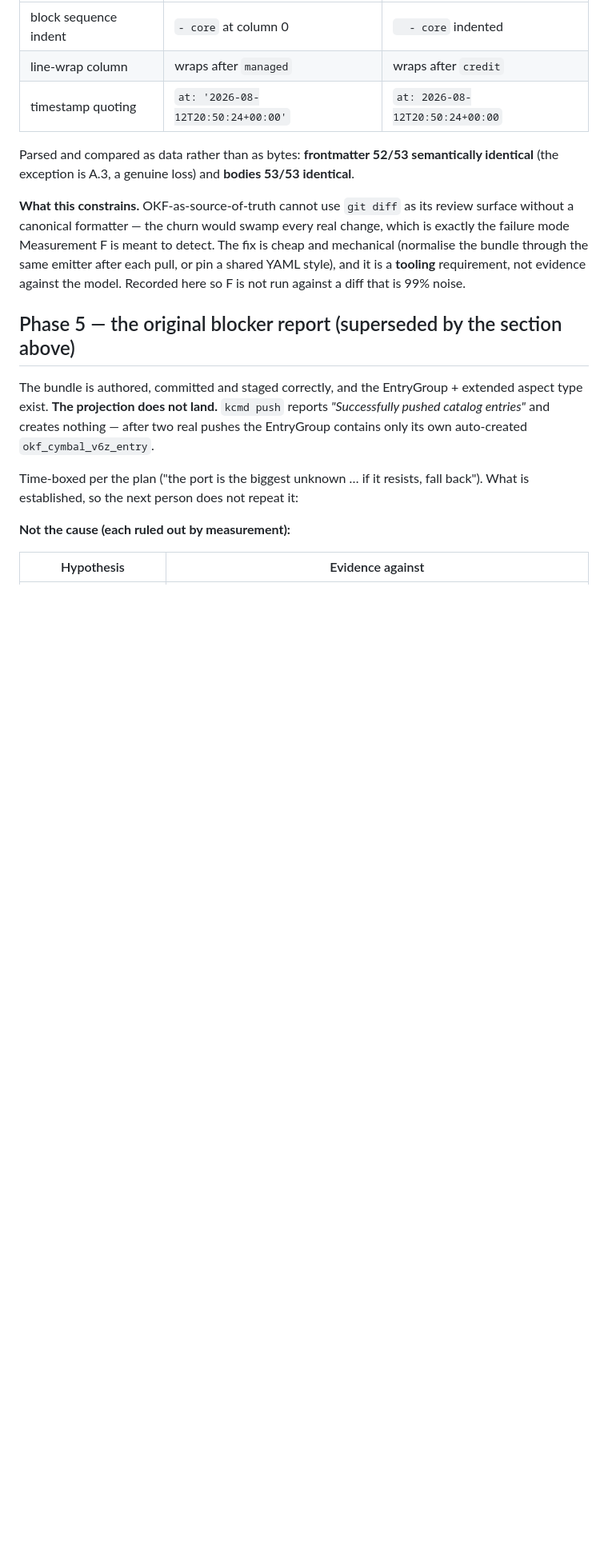
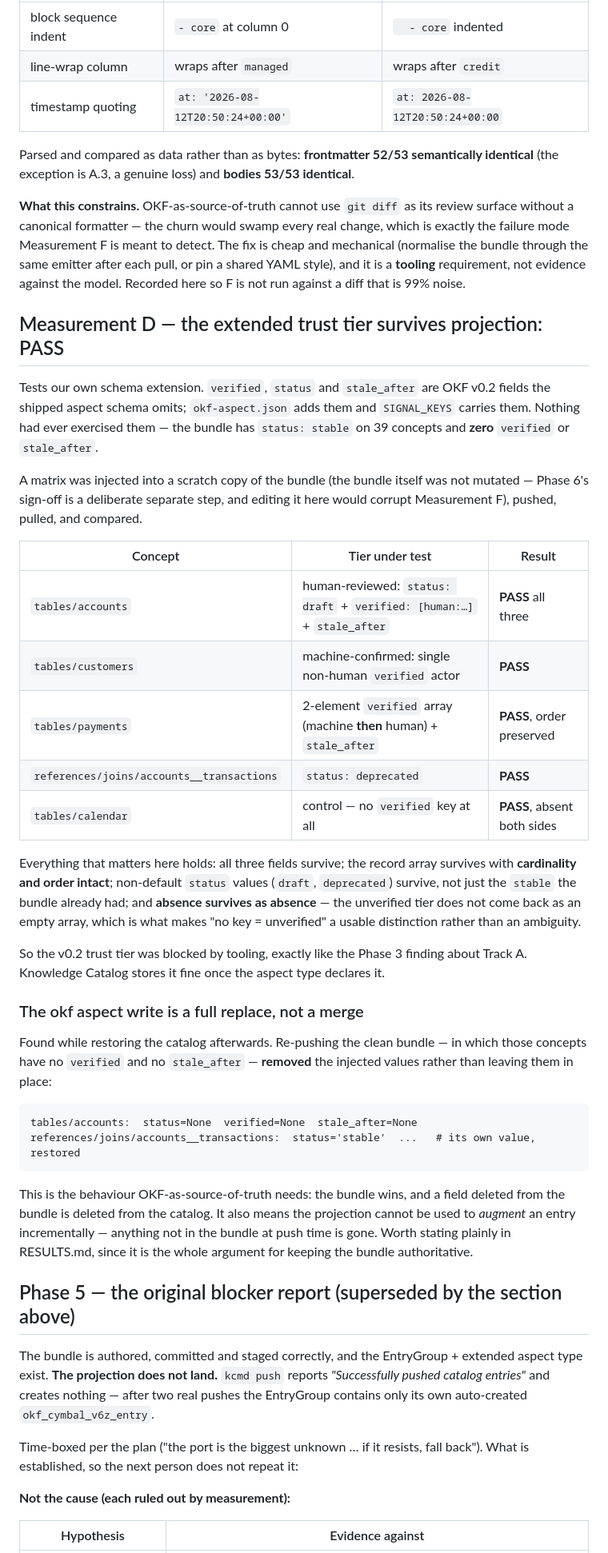
Before and after one commit to Royston88/okf-knowledge-catalog-agent-demo, a Markdown page: MEASUREMENTS.md, the part around the change. Shown at 80% size. GitHub-like rendering; blank space fills up the shorter version.

Commit message:
okf: the trust tier we invented survives the round trip, and the bundle wins
Measurement D. `verified`, `status` and `stale_after` are OKF v0.2 fields the
shipped aspect schema omits and okf-aspect.json adds. Nothing had exercised
them — the bundle carries `status: stable` on 39 concepts and zero of the other
two.

Injected a matrix into a scratch copy of the bundle (not the bundle itself;
Phase 6's sign-off is a deliberate separate step and editing it here would
corrupt Measurement F), pushed, pulled, compared. All five cases pass:

  human-reviewed   status: draft + verified: [human:…] + stale_after
  machine          single non-human verified actor
  two-element      verified: [machine, human] + stale_after
  deprecated       status: deprecated
  control          no verified key at all

The record array survives with cardinality and order intact, non-default
status values survive rather than only the `stable` already present, and
absence survives as absence — the unverified tier does not come back as an
empty array, which is what makes "no key = unverified" a distinction instead of
an ambiguity. Same shape of conclusion as the Phase 3 Track A smoke test: the
v0.2 trust tier was blocked by tooling, never by Knowledge Catalog.

Found while restoring: the okf aspect write is a full REPLACE, not a merge.
Re-pushing the clean bundle removed the injected verified/stale_after rather
than leaving them behind. That is what source-of-truth requires — a field
deleted from the bundle is deleted from the catalog — and it also means the
projection cannot incrementally augment an entry. Catalog restored and verified
clean.

````diff
--- a/MEASUREMENTS.md
+++ b/MEASUREMENTS.md
@@ -335,6 +335,52 @@ each pull, or pin a shared YAML style), and it is a **tooling** requirement, not
 evidence against the model. Recorded here so F is not run against a diff that is
 99% noise.
 
+## Measurement D — the extended trust tier survives projection: PASS
+
+Tests our own schema extension. `verified`, `status` and `stale_after` are OKF
+v0.2 fields the shipped aspect schema omits; `okf-aspect.json` adds them and
+`SIGNAL_KEYS` carries them. Nothing had ever exercised them — the bundle has
+`status: stable` on 39 concepts and **zero** `verified` or `stale_after`.
+
+A matrix was injected into a scratch copy of the bundle (the bundle itself was
+not mutated — Phase 6's sign-off is a deliberate separate step, and editing it
+here would corrupt Measurement F), pushed, pulled, and compared.
+
+| Concept | Tier under test | Result |
+|---|---|---|
+| `tables/accounts` | human-reviewed: `status: draft` + `verified: [human:…]` + `stale_after` | **PASS** all three |
+| `tables/customers` | machine-confirmed: single non-human `verified` actor | **PASS** |
+| `tables/payments` | 2-element `verified` array (machine **then** human) + `stale_after` | **PASS**, order preserved |
+| `references/joins/accounts__transactions` | `status: deprecated` | **PASS** |
+| `tables/calendar` | control — no `verified` key at all | **PASS**, absent both sides |
+
+Everything that matters here holds: all three fields survive; the record array
+survives with **cardinality and order intact**; non-default `status` values
+(`draft`, `deprecated`) survive, not just the `stable` the bundle already had;
+and **absence survives as absence** — the unverified tier does not come back as
+an empty array, which is what makes "no key = unverified" a usable distinction
+rather than an ambiguity.
+
+So the v0.2 trust tier was blocked by tooling, exactly like the Phase 3 finding
+about Track A. Knowledge Catalog stores it fine once the aspect type declares it.
+
+### The okf aspect write is a full replace, not a merge
+
+Found while restoring the catalog afterwards. Re-pushing the clean bundle — in
+which those concepts have no `verified` and no `stale_after` — **removed** the
+injected values rather than leaving them in place:
+
+```
+tables/accounts:  status=None  verified=None  stale_after=None
+references/joins/accounts__transactions:  status='stable'  ...   # its own value, restored
+```
+
+This is the behaviour OKF-as-source-of-truth needs: the bundle wins, and a field
+deleted from the bundle is deleted from the catalog. It also means the projection
+cannot be used to *augment* an entry incrementally — anything not in the bundle
+at push time is gone. Worth stating plainly in RESULTS.md, since it is the whole
+argument for keeping the bundle authoritative.
+
 ## Phase 5 — the original blocker report (superseded by the section above)
 
 The bundle is authored, committed and staged correctly, and the EntryGroup +
````
